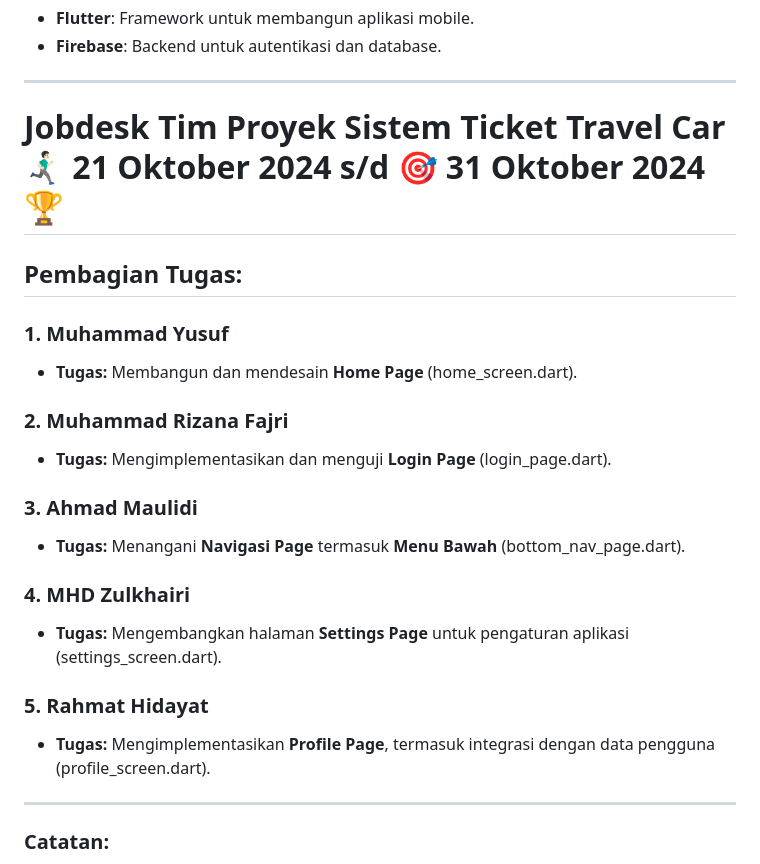
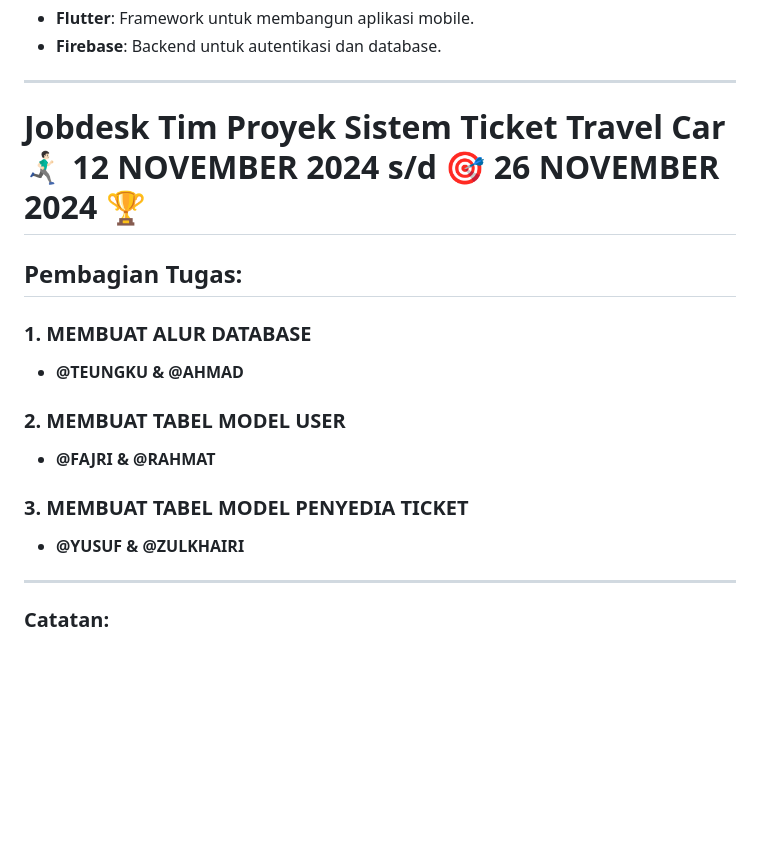
Before and after one commit to TEUNGKU-ZULKIFLI/ACEH_TICKET_TRAVEL_CAR, a Markdown page: README.md, the part around the change. Drawn GitHub-style; blank space fills up the shorter version.

```diff
--- a/README.md
+++ b/README.md
@@ -29,25 +29,16 @@ Sistem Pemesanan Tiket Travel Mobil adalah aplikasi mobile yang memudahkan pengg
 
 ---
 
-# **Jobdesk Tim Proyek Sistem Ticket Travel Car** 🏃🏻‍♂️‍➡️ **21 Oktober 2024** s/d 🎯 **31 Oktober 2024** 🏆
+# **Jobdesk Tim Proyek Sistem Ticket Travel Car** 🏃🏻‍♂️‍➡️ **12 NOVEMBER 2024** s/d 🎯 **26 NOVEMBER 2024** 🏆
 
 ## **Pembagian Tugas:**
 
-### 1. **Muhammad Yusuf**
-   - **Tugas:** Membangun dan mendesain **Home Page** (home_screen.dart).
-
-### 2. **Muhammad Rizana Fajri**
-   - **Tugas:** Mengimplementasikan dan menguji **Login Page** (login_page.dart).
-
-### 3. **Ahmad Maulidi**
-   - **Tugas:** Menangani **Navigasi Page** termasuk **Menu Bawah** (bottom_nav_page.dart).
-
-### 4. **MHD Zulkhairi**
-   - **Tugas:** Mengembangkan halaman **Settings Page** untuk pengaturan aplikasi (settings_screen.dart).
-
-### 5. **Rahmat Hidayat**
-   - **Tugas:** Mengimplementasikan **Profile Page**, termasuk integrasi dengan data pengguna (profile_screen.dart).
-
+### 1. **MEMBUAT ALUR DATABASE**
+- **@TEUNGKU & @AHMAD**
+### 2. **MEMBUAT TABEL MODEL USER**
+- **@FAJRI & @RAHMAT**
+### 3. **MEMBUAT TABEL MODEL PENYEDIA TICKET**
+- **@YUSUF & @ZULKHAIRI**
 ---
 
 ### **Catatan:**
```
